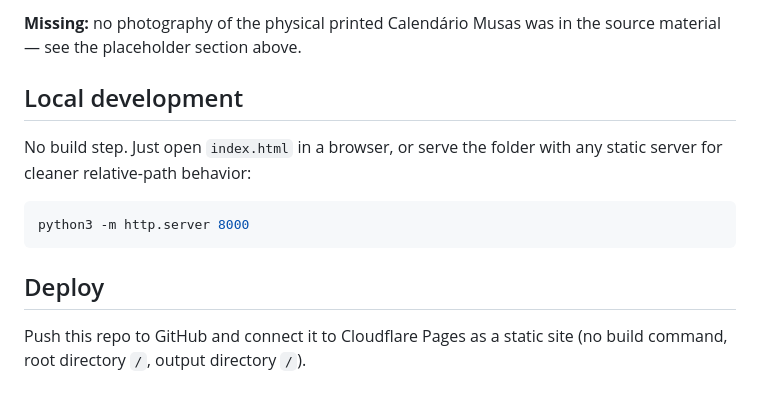
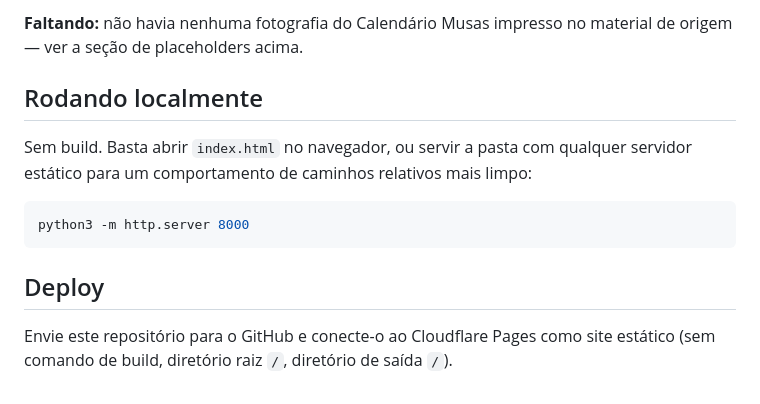
Before and after one commit to MinimalPink/eliza-makray-website, a Markdown page: README.md, the part around one of its changes. Rendered like a GitHub page.

````diff
--- a/README.md
+++ b/README.md
@@ -70,9 +70,9 @@ To add a new tracked element anywhere, just add `data-track="event_name"` (and o
 
-**Missing:** no photography of the physical printed Calendário Musas was in the source material — see the placeholder section above.
+**Faltando:** não havia nenhuma fotografia do Calendário Musas impresso no material de origem — ver a seção de placeholders acima.
 
-## Local development
+## Rodando localmente
 
-No build step. Just open `index.html` in a browser, or serve the folder with any static server for cleaner relative-path behavior:
+Sem build. Basta abrir `index.html` no navegador, ou servir a pasta com qualquer servidor estático para um comportamento de caminhos relativos mais limpo:
 
 ```bash
 python3 -m http.server 8000
@@ -80,4 +80,4 @@ python3 -m http.server 8000
 
 ## Deploy
 
-Push this repo to GitHub and connect it to Cloudflare Pages as a static site (no build command, root directory `/`, output directory `/`).
+Envie este repositório para o GitHub e conecte-o ao Cloudflare Pages como site estático (sem comando de build, diretório raiz `/`, diretório de saída `/`).
````
Also changed, not shown: other parts of README.md (+45 -45 lines).
